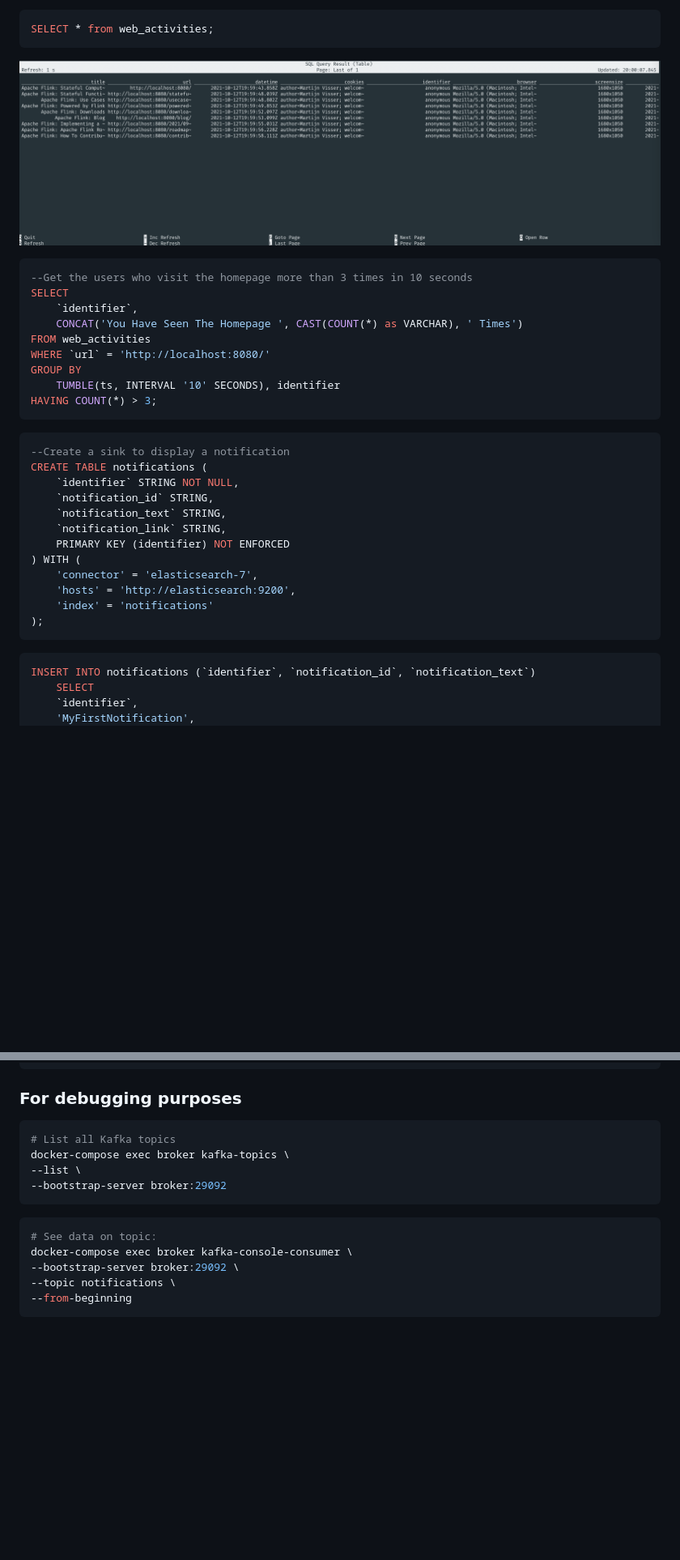
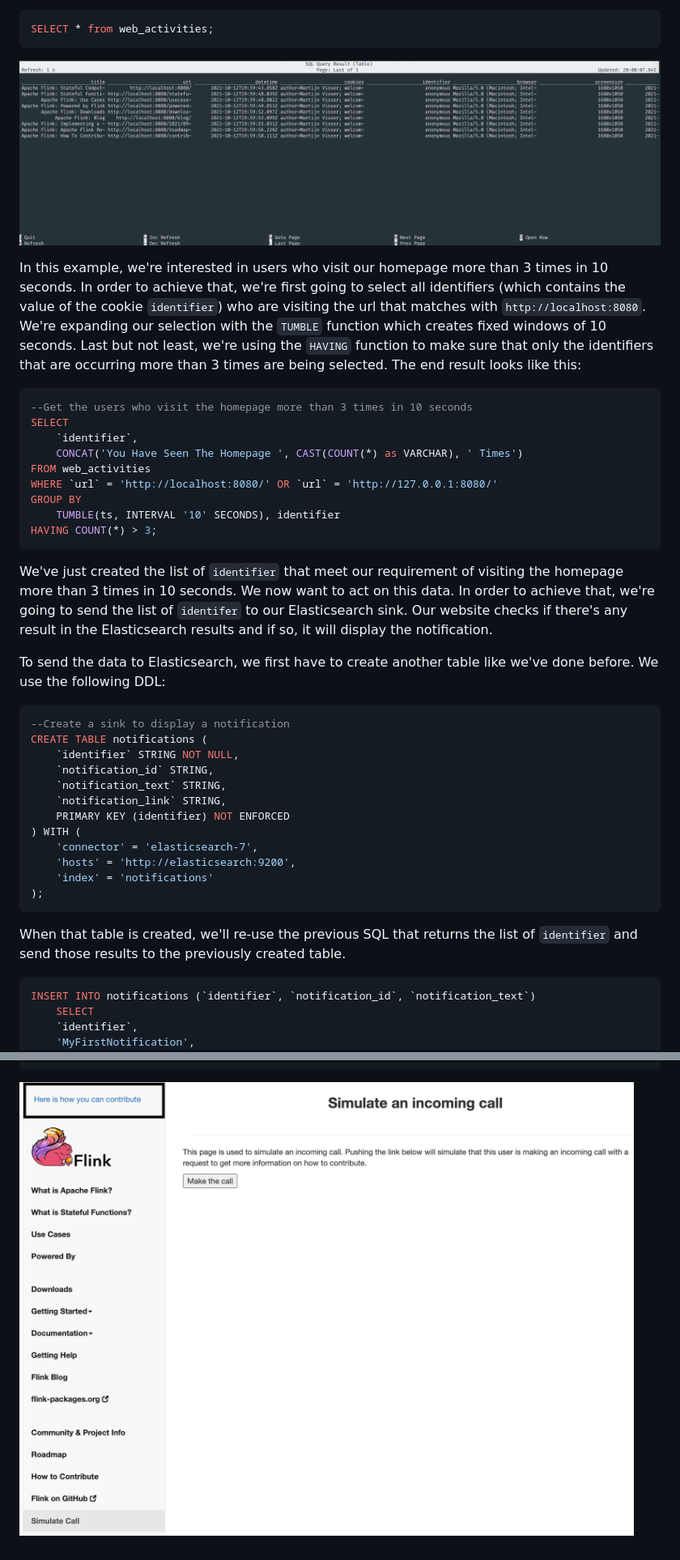
Before and after one commit to MartijnVisser/flink-only-sql, a Markdown page: README.md, 2 parts joined by grey strips. Shown at 81% size. Drawn GitHub-style; pictures changed too: only-sql-results-03.png (added); blank space fills up the shorter version.

````diff
--- a/README.md
+++ b/README.md
@@ -79,7 +81,13 @@ By now running queries on the view while visiting a webpage, you will see data a
 SELECT * from web_activities;
 ```
 
-![Flink SQL Client Results](flink-sql-client-results-01.png "Flink SQL Client Results")
+![Flink SQL Client Results](only-sql-results-01.png "Flink SQL Client Results")
+
+In this example, we're interested in users who visit our homepage more than 3 times in 10 seconds. In order to achieve that,
+we're first going to select all identifiers (which contains the value of the cookie `identifier`) who are visiting the url that
+matches with `http://localhost:8080`. We're expanding our selection with the `TUMBLE` function which creates fixed windows of
+10 seconds. Last but not least, we're using the `HAVING` function to make sure that only the identifiers that are occurring more
+than 3 times are being selected. The end result looks like this:
 
 ```sql
 --Get the users who visit the homepage more than 3 times in 10 seconds
@@ -87,11 +95,17 @@ SELECT
     `identifier`,
     CONCAT('You Have Seen The Homepage ', CAST(COUNT(*) as VARCHAR), ' Times')
 FROM web_activities
-WHERE `url` = 'http://localhost:8080/'
+WHERE `url` = 'http://localhost:8080/' OR `url` = 'http://127.0.0.1:8080/'
 GROUP BY
     TUMBLE(ts, INTERVAL '10' SECONDS), identifier
 HAVING COUNT(*) > 3;
 ```
+
+We've just created the list of `identifier` that meet our requirement of visiting the homepage more than 3 times in 10 seconds.
+We now want to act on this data. In order to achieve that, we're going to send the list of `identifer` to our Elasticsearch sink.
+Our website checks if there's any result in the Elasticsearch results and if so, it will display the notification.
+
+To send the data to Elasticsearch, we first have to create another table like we've done before. We use the following DDL:
 
 ```sql
 --Create a sink to display a notification
@@ -108,6 +122,9 @@ CREATE TABLE notifications (
 );
 ```
 
+When that table is created, we'll re-use the previous SQL that returns the list of `identifier` and send those results to the
+previously created table.
+
 ```sql
 INSERT INTO notifications (`identifier`, `notification_id`, `notification_text`)
     SELECT
@@ -150,19 +192,4 @@ AND w.ts BETWEEN t.ts - INTERVAL '10' SECONDS AND t.ts
 AND t.category = 'how-to-contribute';
 ```
 
-### For debugging purposes
-
-```bash
-# List all Kafka topics
-docker-compose exec broker kafka-topics \
---list \
---bootstrap-server broker:29092
-```
-
-```bash
-# See data on topic:
-docker-compose exec broker kafka-console-consumer \
---bootstrap-server broker:29092 \
---topic notifications \
---from-beginning
-```
+![Displaying a notification with link](only-sql-results-03.png "Displaying a personal notification on how to contribute")
````
Also changed, not shown: other parts of README.md (+30 -3 lines), only-sql-overview.png (renamed from overview.png), only-sql-results-01.png (renamed from flink-sql-client-results-01.png), only-sql-results-02.png (added).
